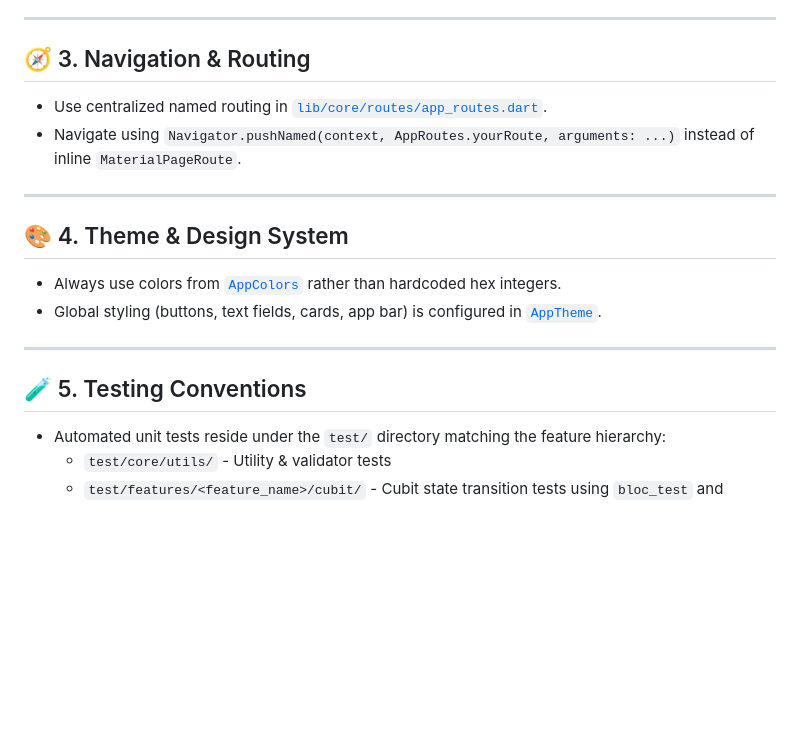
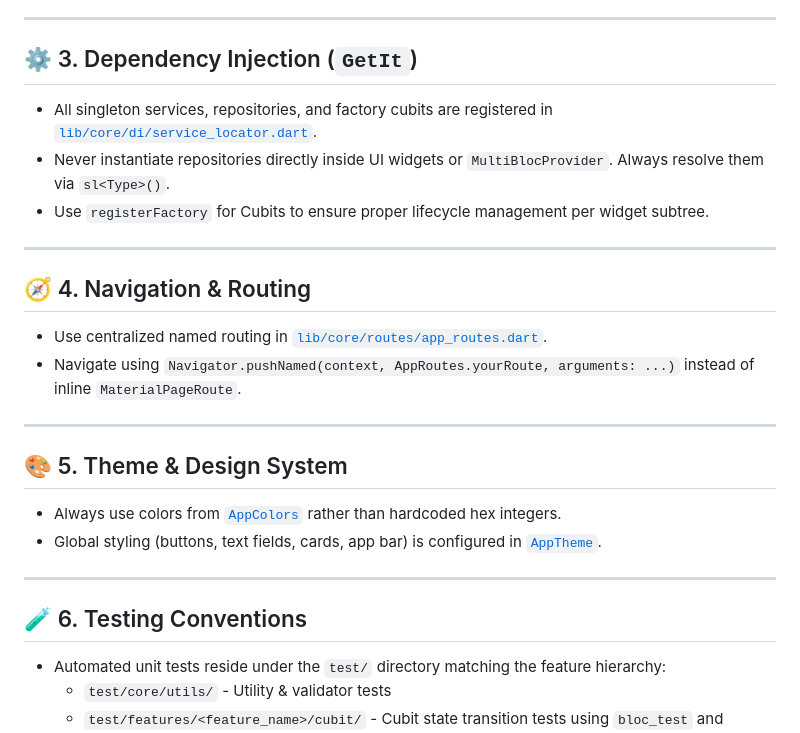
Before and after one commit to Mohandshraf/book_ease, a Markdown page: AGENTS.md, the part around one of its changes. Rendered like a GitHub page; blank space fills up the shorter version.

```diff
--- a/AGENTS.md
+++ b/AGENTS.md
@@ -54,19 +72,26 @@ Each feature must follow this subfolder structure:
 
 ---
 
-## 🧭 3. Navigation & Routing
+## ⚙️ 3. Dependency Injection (`GetIt`)
+* All singleton services, repositories, and factory cubits are registered in [`lib/core/di/service_locator.dart`](file:///C:/Users/Abo%20ALkhair/Desktop/BookEase/book_ease/lib/core/di/service_locator.dart).
+* Never instantiate repositories directly inside UI widgets or `MultiBlocProvider`. Always resolve them via `sl<Type>()`.
+* Use `registerFactory` for Cubits to ensure proper lifecycle management per widget subtree.
+
+---
+
+## 🧭 4. Navigation & Routing
 * Use centralized named routing in [`lib/core/routes/app_routes.dart`](file:///C:/Users/Abo%20ALkhair/Desktop/BookEase/book_ease/lib/core/routes/app_routes.dart).
 * Navigate using `Navigator.pushNamed(context, AppRoutes.yourRoute, arguments: ...)` instead of inline `MaterialPageRoute`.
 
 ---
 
-## 🎨 4. Theme & Design System
+## 🎨 5. Theme & Design System
 * Always use colors from [`AppColors`](file:///C:/Users/Abo%20ALkhair/Desktop/BookEase/book_ease/lib/core/theme/app_colors.dart) rather than hardcoded hex integers.
 * Global styling (buttons, text fields, cards, app bar) is configured in [`AppTheme`](file:///C:/Users/Abo%20ALkhair/Desktop/BookEase/book_ease/lib/core/theme/app_theme.dart).
 
 ---
 
-## 🧪 5. Testing Conventions
+## 🧪 6. Testing Conventions
 * Automated unit tests reside under the `test/` directory matching the feature hierarchy:
   * `test/core/utils/` - Utility & validator tests
   * `test/features/<feature_name>/cubit/` - Cubit state transition tests using `bloc_test` and `mocktail`.
```
Also changed, not shown: other parts of AGENTS.md (+46 -28 lines).
